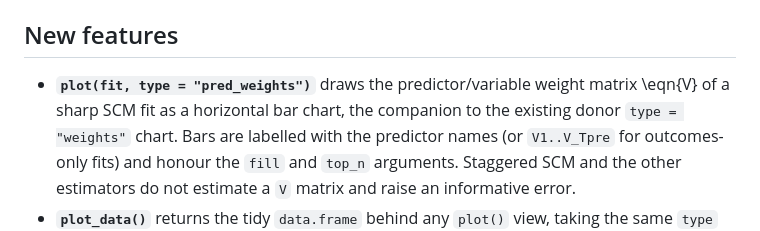
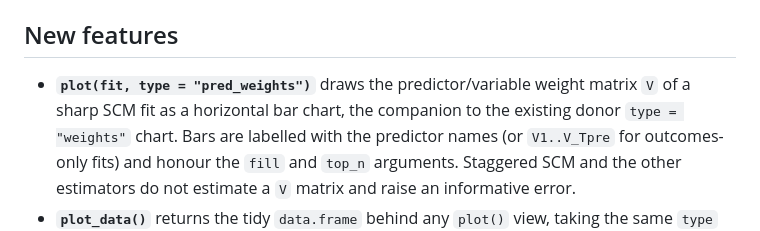
Before and after one commit to yo5uke/coresynth, a Markdown page: NEWS.md, the part around the change. GitHub-like rendering.

Commit message:
docs: fix literal \eqn{V} markup leaking into NEWS.md
Roxygen Rd markup was copy-pasted into the 0.5.0 changelog entry, which
is plain Markdown, so GitHub and CRAN render it as the literal string
\eqn{V} instead of formatted text.

```diff
--- a/NEWS.md
+++ b/NEWS.md
@@ -239,7 +239,7 @@
 ## New features
 
 - **`plot(fit, type = "pred_weights")`** draws the predictor/variable weight
-  matrix \eqn{V} of a sharp SCM fit as a horizontal bar chart, the companion
+  matrix `V` of a sharp SCM fit as a horizontal bar chart, the companion
   to the existing donor `type = "weights"` chart. Bars are labelled with the
   predictor names (or `V1..V_Tpre` for outcomes-only fits) and honour the
   `fill` and `top_n` arguments. Staggered SCM and the other estimators do not
```
